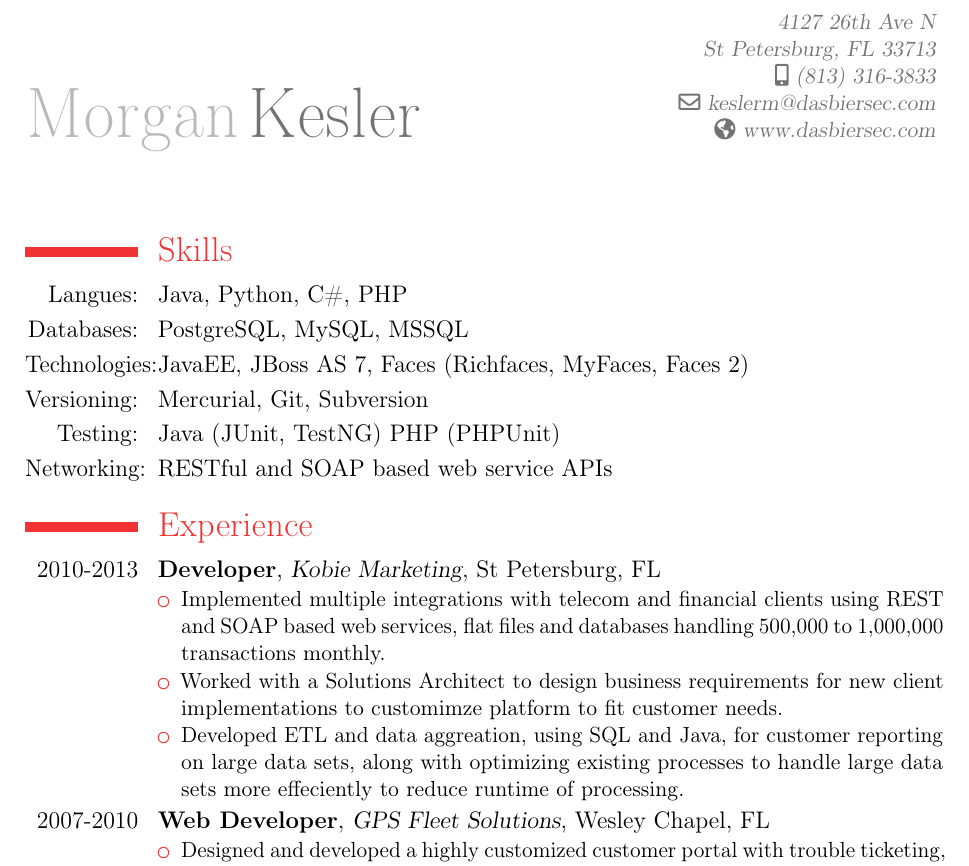
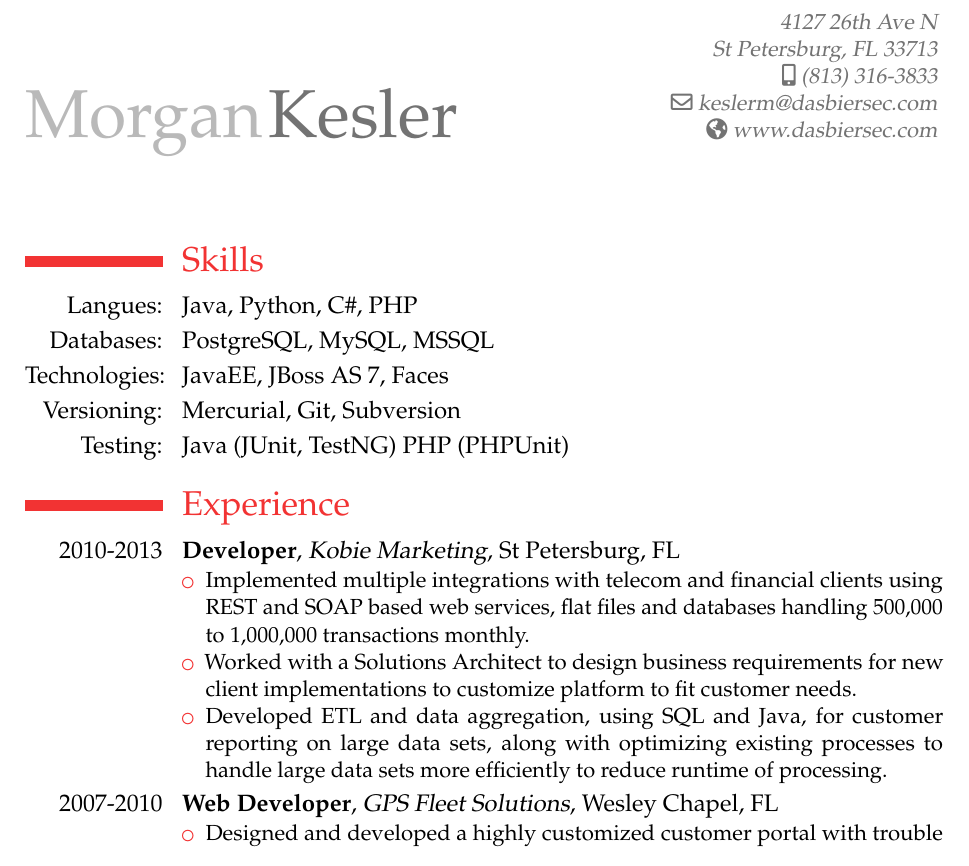
Before and after one commit to keslerm/resume, a LaTeX CV (Morgan.tex): part of the page, cut so that both start at the same text. Compiled offline with pdfLaTeX.

Commit message:
Fixing some typos and clearing up some formatting/font

```diff
--- a/Morgan.tex
+++ b/Morgan.tex
@@ -2,7 +2,9 @@
 \moderncvtheme[red]{classic}
 
 \usepackage[scale=0.75]{geometry}
-\setlength{\hintscolumnwidth}{2cm}
+\setlength{\hintscolumnwidth}{0.15\textwidth}
+\usepackage{mathpazo}
+\renewcommand{\sfdefault}{\rmdefault}
 \AtBeginDocument{\recomputelengths}
 
 \firstname{Morgan}
@@ -23,18 +25,17 @@
 \section{Skills}
 	\cvline{Langues:}{Java, Python, C\#, PHP}
 	\cvline{Databases:}{PostgreSQL, MySQL, MSSQL}
-	\cvline{Technologies:}{JavaEE, JBoss AS 7, Faces (Richfaces, MyFaces, Faces 2)}
+	\cvline{Technologies:}{JavaEE, JBoss AS 7, Faces}
 	\cvline{Versioning:}{Mercurial, Git, Subversion}
 	\cvline{Testing:}{Java (JUnit, TestNG) PHP (PHPUnit)}
-	\cvline{Networking:}{RESTful and SOAP based web service APIs}
 
 
 \section{Experience}
 	\cventry{2010-2013}{Developer}{Kobie Marketing}{St Petersburg, FL}{}{
 		\begin{itemize}
 			\item Implemented multiple integrations with telecom and financial clients using REST and SOAP based web services, flat files and databases handling 500,000 to 1,000,000 transactions monthly.
-			\item Worked with a Solutions Architect to design business requirements for new client implementations to customimze platform to fit customer needs.
-			\item Developed ETL and data aggreation, using SQL and Java, for customer reporting on large data sets, along with optimizing existing processes to handle large data sets more effeciently to reduce runtime of processing.
+			\item Worked with a Solutions Architect to design business requirements for new client implementations to customize platform to fit customer needs.
+			\item Developed ETL and data aggregation, using SQL and Java, for customer reporting on large data sets, along with optimizing existing processes to handle large data sets more efficiently to reduce runtime of processing.
 		\end{itemize}
 	}
 
```
Also changed, not shown: Morgan.pdf.
